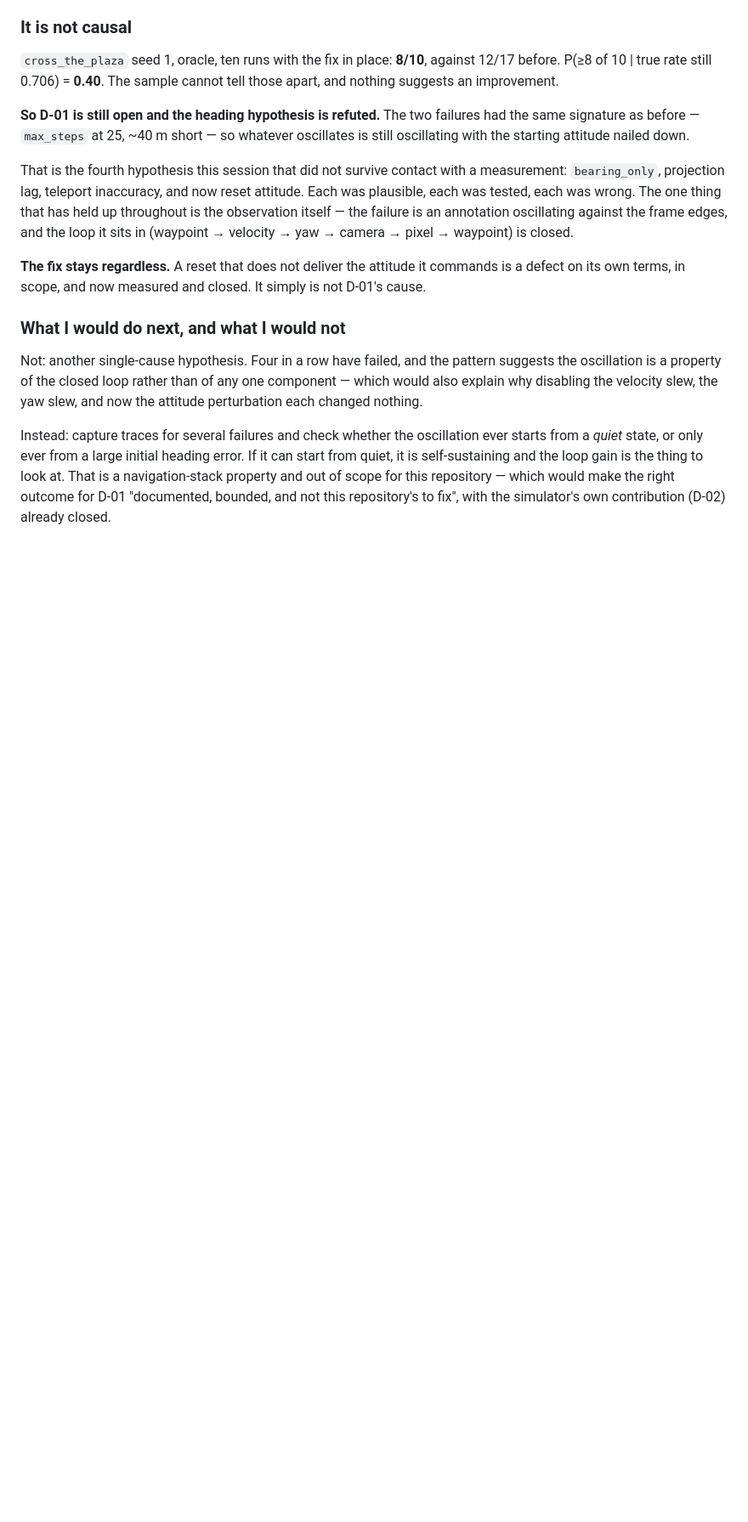
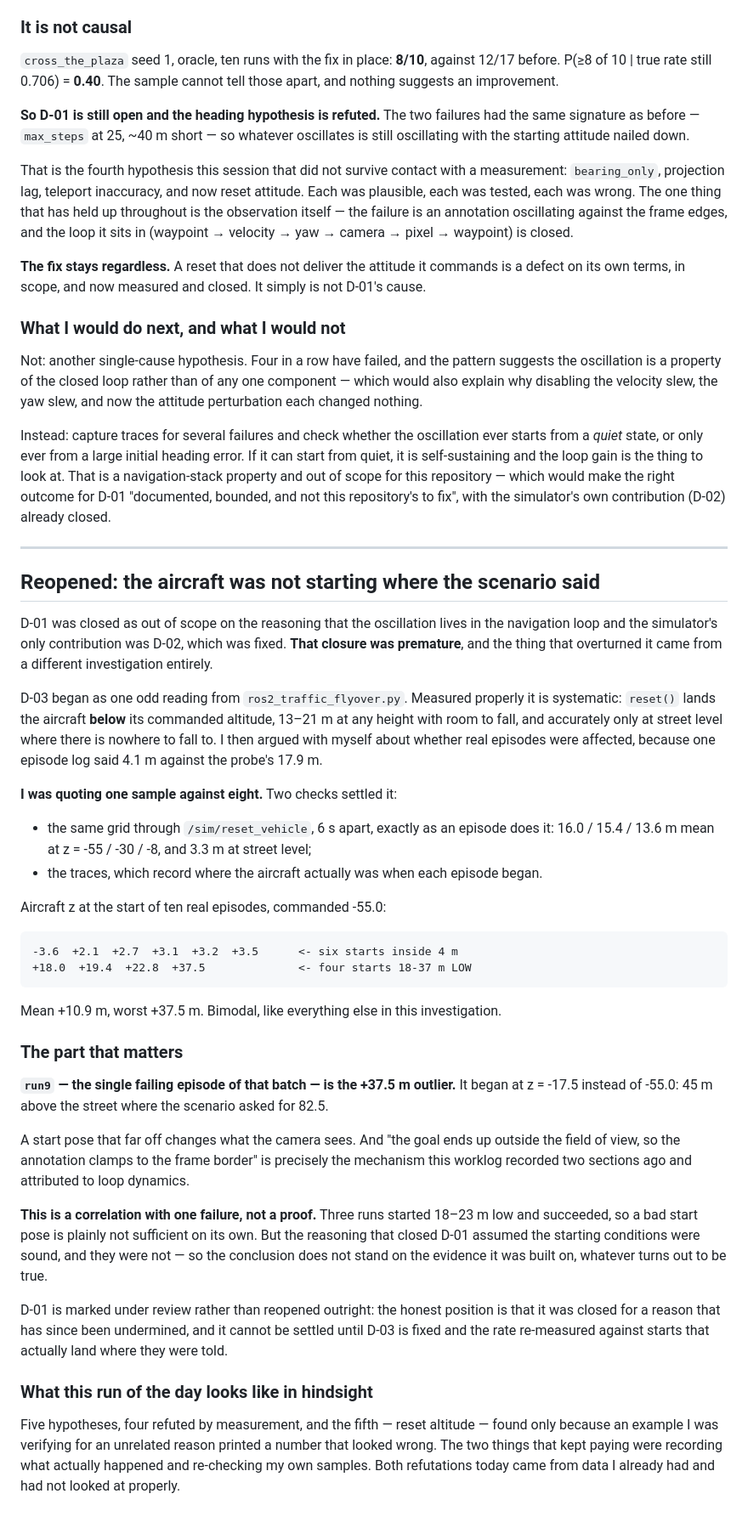
Before and after one commit to teapotlaboratories/carla-air-testbed, a Markdown page: docs/worklog/2026-08-04-scenarios-do-not-repeat.md, the part around the change. Shown at 85% size. Drawn GitHub-style; blank space fills up the shorter version.

```diff
--- a/docs/worklog/2026-08-04-scenarios-do-not-repeat.md
+++ b/docs/worklog/2026-08-04-scenarios-do-not-repeat.md
@@ -293,3 +293,55 @@ quiet, it is self-sustaining and the loop gain is the thing to look at. That is
 navigation-stack property and out of scope for this repository — which would make the right
 outcome for D-01 "documented, bounded, and not this repository's to fix", with the simulator's
 own contribution (D-02) already closed.
+
+---
+
+## Reopened: the aircraft was not starting where the scenario said
+
+D-01 was closed as out of scope on the reasoning that the oscillation lives in the navigation
+loop and the simulator's only contribution was D-02, which was fixed. **That closure was
+premature**, and the thing that overturned it came from a different investigation entirely.
+
+D-03 began as one odd reading from `ros2_traffic_flyover.py`. Measured properly it is
+systematic: `reset()` lands the aircraft **below** its commanded altitude, 13–21 m at any
+height with room to fall, and accurately only at street level where there is nowhere to fall
+to. I then argued with myself about whether real episodes were affected, because one episode
+log said 4.1 m against the probe's 17.9 m.
+
+**I was quoting one sample against eight.** Two checks settled it:
+
+- the same grid through `/sim/reset_vehicle`, 6 s apart, exactly as an episode does it:
+  16.0 / 15.4 / 13.6 m mean at z = -55 / -30 / -8, and 3.3 m at street level;
+- the traces, which record where the aircraft actually was when each episode began.
+
+Aircraft z at the start of ten real episodes, commanded -55.0:
+
+    -3.6  +2.1  +2.7  +3.1  +3.2  +3.5      <- six starts inside 4 m
+    +18.0  +19.4  +22.8  +37.5              <- four starts 18-37 m LOW
+
+Mean +10.9 m, worst +37.5 m. Bimodal, like everything else in this investigation.
+
+### The part that matters
+
+**`run9` — the single failing episode of that batch — is the +37.5 m outlier.** It began at
+z = -17.5 instead of -55.0: 45 m above the street where the scenario asked for 82.5.
+
+A start pose that far off changes what the camera sees. And "the goal ends up outside the
+field of view, so the annotation clamps to the frame border" is precisely the mechanism this
+worklog recorded two sections ago and attributed to loop dynamics.
+
+**This is a correlation with one failure, not a proof.** Three runs started 18–23 m low and
+succeeded, so a bad start pose is plainly not sufficient on its own. But the reasoning that
+closed D-01 assumed the starting conditions were sound, and they were not — so the conclusion
+does not stand on the evidence it was built on, whatever turns out to be true.
+
+D-01 is marked under review rather than reopened outright: the honest position is that it was
+closed for a reason that has since been undermined, and it cannot be settled until D-03 is
+fixed and the rate re-measured against starts that actually land where they were told.
+
+### What this run of the day looks like in hindsight
+
+Five hypotheses, four refuted by measurement, and the fifth — reset altitude — found only
+because an example I was verifying for an unrelated reason printed a number that looked wrong.
+The two things that kept paying were recording what actually happened and re-checking my own
+samples. Both refutations today came from data I already had and had not looked at properly.
```
Also changed, not shown: docs/todo.md (+22 -6 lines).
